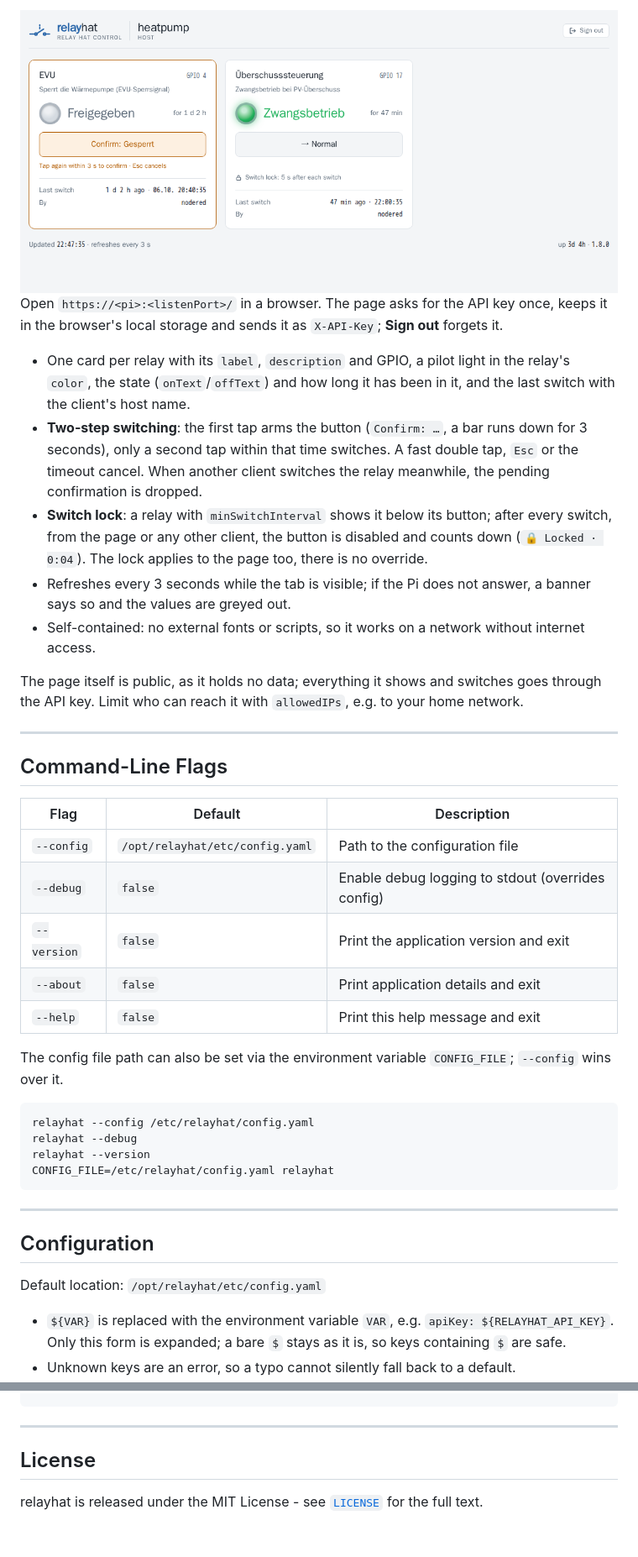
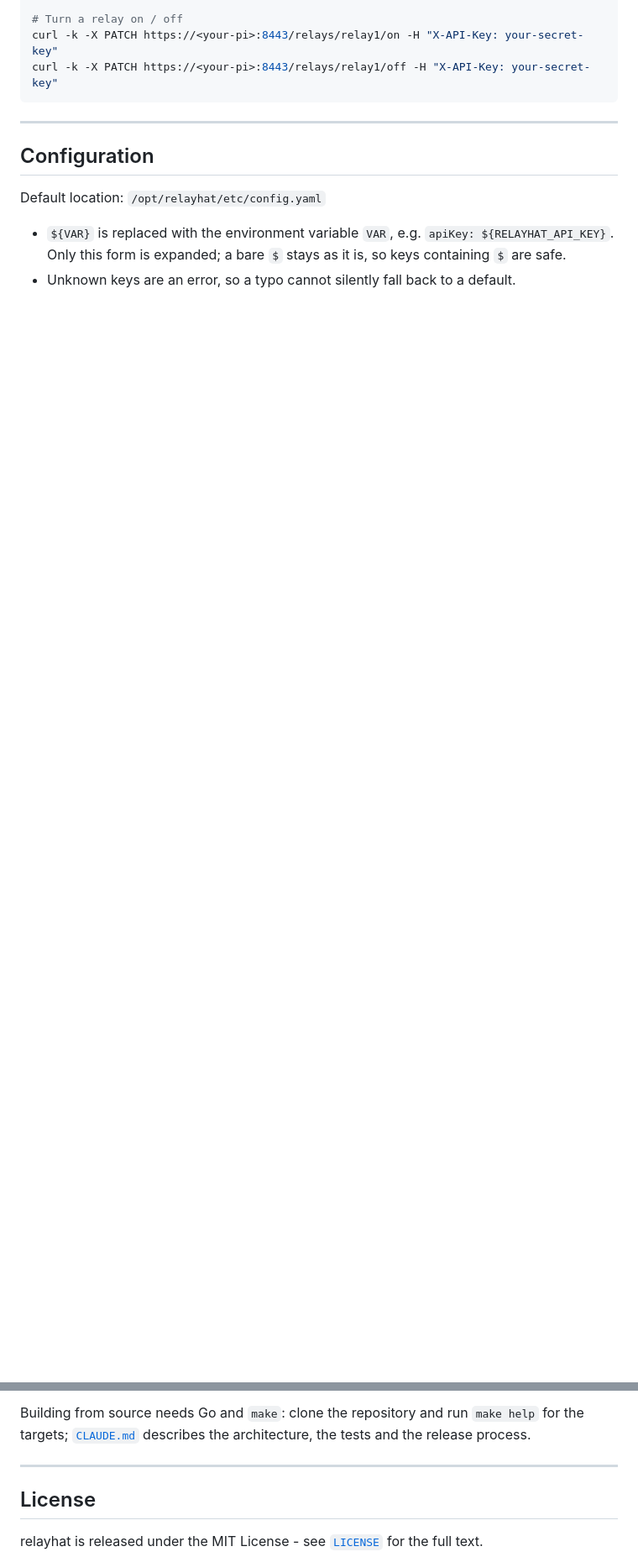
Before and after one commit to womat/relayhat, a Markdown page: README.md, 2 parts joined by grey strips. Shown at 84% size. Rendered like a GitHub page; pictures changed too: docs/screenshots/web-ui.png; blank space fills up the shorter version.

````diff
--- a/README.md
+++ b/README.md
@@ -110,45 +265,6 @@ curl -k -X PATCH https://localhost:8443/relays/relay1/off \
-<picture>
-  <source media="(prefers-color-scheme: dark)" srcset="docs/screenshots/web-ui-dark.png">
-  <img src="docs/screenshots/web-ui.png" alt="relayhat web page with two relay cards: the EVU lock waiting for the second tap, the PV surplus relay switched on">
-</picture>
-
-Open `https://<pi>:<listenPort>/` in a browser. The page asks for the API key once, keeps it in the browser's
-local storage and sends it as `X-API-Key`; **Sign out** forgets it.
-
-- One card per relay with its `label`, `description` and GPIO, a pilot light in the relay's `color`, the state
-  (`onText`/`offText`) and how long it has been in it, and the last switch with the client's host name.
-- **Two-step switching**: the first tap arms the button (`Confirm: …`, a bar runs down for 3 seconds), only a
-  second tap within that time switches. A fast double tap, `Esc` or the timeout cancel. When another client switches
-  the relay meanwhile, the pending confirmation is dropped.
-- **Switch lock**: a relay with `minSwitchInterval` shows it below its button; after every switch, from the page or
-  any other client, the button is disabled and counts down (`🔒 Locked · 0:04`). The lock applies to the page too,
-  there is no override.
-- Refreshes every 3 seconds while the tab is visible; if the Pi does not answer, a banner says so and the values are
-  greyed out.
-- Self-contained: no external fonts or scripts, so it works on a network without internet access.
-
-The page itself is public, as it holds no data; everything it shows and switches goes through the API key. Limit who
-can reach it with `allowedIPs`, e.g. to your home network.
-
----
-
-## Command-Line Flags
-
-| Flag        | Default                     | Description                                       |
-|-------------|-----------------------------|---------------------------------------------------|
-| `--config`  | `/opt/relayhat/etc/config.yaml` | Path to the configuration file                    |
-| `--debug`   | `false`                     | Enable debug logging to stdout (overrides config) |
-| `--version` | `false`                     | Print the application version and exit            |
-| `--about`   | `false`                     | Print application details and exit                |
-| `--help`    | `false`                     | Print this help message and exit                  |
-
-The config file path can also be set via the environment variable `CONFIG_FILE`; `--config` wins over it.
-
-```sh
-relayhat --config /etc/relayhat/config.yaml
-relayhat --debug
-relayhat --version
-CONFIG_FILE=/etc/relayhat/config.yaml relayhat
+# Turn a relay on / off
+curl -k -X PATCH https://<your-pi>:8443/relays/relay1/on -H "X-API-Key: your-secret-key"
+curl -k -X PATCH https://<your-pi>:8443/relays/relay1/off -H "X-API-Key: your-secret-key"
 ```
 
 ---
@@ -157,6 +273,6 @@ CONFIG_FILE=/etc/relayhat/config.yaml relayhat
 
 Default location: `/opt/relayhat/etc/config.yaml`
 
-- `${VAR}` is replaced with the environment variable `VAR`, e.g. `apiKey: ${RELAYHAT_API_KEY}`. Only this form is
-  expanded; a bare `$` stays as it is, so keys containing `$` are safe.
+- `${VAR}` is replaced with the environment variable `VAR`, e.g. `apiKey: ${RELAYHAT_API_KEY}`. Only
+  this form is expanded; a bare `$` stays as it is, so keys containing `$` are safe.
 - Unknown keys are an error, so a typo cannot silently fall back to a default.
@@ -445,3 +483,5 @@ sudo systemctl restart relayhat
+Building from source needs Go and `make`: clone the repository and run `make help` for the targets;
+[`CLAUDE.md`](CLAUDE.md) describes the architecture, the tests and the release process.
 
 ---
 
````
Also changed, not shown: other parts of README.md (+273 -295 lines), CLAUDE.md (+1 -1 lines), README.de.md (added, +48 -0 lines), cmd/README.md (+3 -3 lines), docs/screenshots/web-ui-dark.png, docs/screenshots/web-ui-phone.png, docs/social-preview.png (added), 1 other file.
